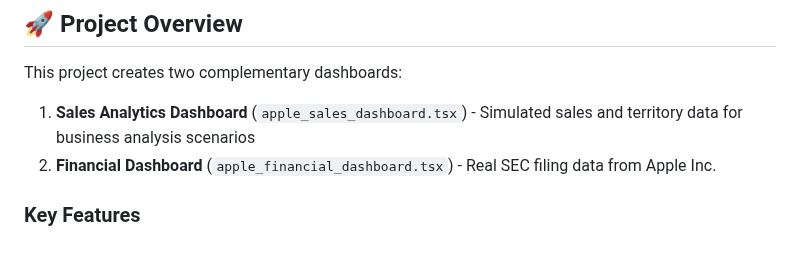
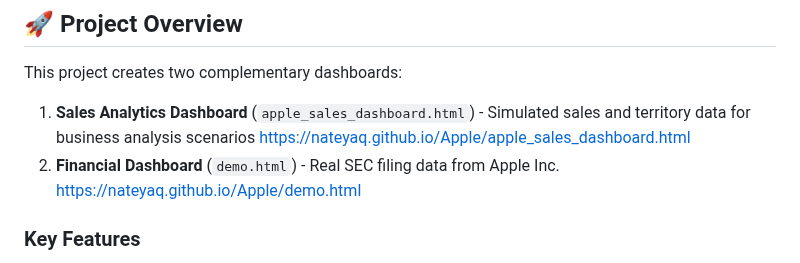
Before and after one commit to nateyaq/Apple, a Markdown page: README.md, the part around the change. GitHub-like rendering.

Commit message:
Update README.md
changed tsx to html

```diff
--- a/README.md
+++ b/README.md
@@ -11,8 +11,10 @@ This project demonstrates advanced data processing, financial analysis, and dash
 ## 🚀 Project Overview
 
 This project creates two complementary dashboards:
-1. **Sales Analytics Dashboard** (`apple_sales_dashboard.tsx`) - Simulated sales and territory data for business analysis scenarios
-2. **Financial Dashboard** (`apple_financial_dashboard.tsx`) - Real SEC filing data from Apple Inc.
+1. **Sales Analytics Dashboard** (`apple_sales_dashboard.html`) - Simulated sales and territory data for business analysis scenarios
+   https://nateyaq.github.io/Apple/apple_sales_dashboard.html
+3. **Financial Dashboard** (`demo.html`) - Real SEC filing data from Apple Inc.
+   https://nateyaq.github.io/Apple/demo.html
 
 ### Key Features
 
```
